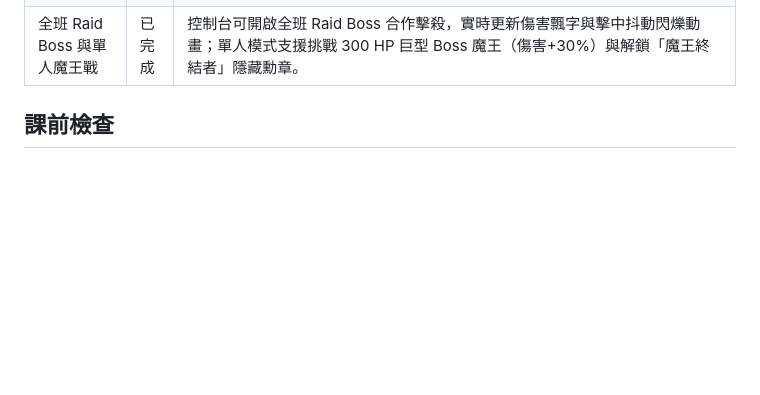
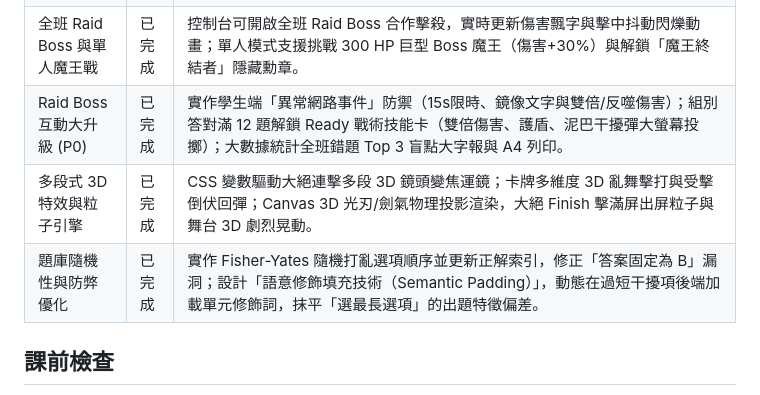
Before and after one commit to cagoooo/smes-it-quiz-battle, a Markdown page: README.md, the part around the change. GitHub-like rendering; blank space fills up the shorter version.

Commit message:
📝 更新 README.md 開發進度進度表，納入 Raid Boss 升級、3D 特效與隨機防弊

```diff
--- a/README.md
+++ b/README.md
@@ -59,6 +59,9 @@
 | CPU 回合讀題思考與編譯 UX | 已完成 | 優化 CPU 出招節奏（延長至 3.5s ~ 5.2s），增加讀題思考與編譯蓄力階段，伴隨「讀題分析中...」點點點動畫，延長 BGM 播放時間。 |
 | CPU 題目與選項展示 | 已完成 | CPU 回合自動在畫面上展開題目卡（選項禁用），揭曉答案時亮起正確/錯誤紅綠燈並亮出詳解解析，提升課堂檢討體驗。 |
 | 全班 Raid Boss 與單人魔王戰 | 已完成 | 控制台可開啟全班 Raid Boss 合作擊殺，實時更新傷害飄字與擊中抖動閃爍動畫；單人模式支援挑戰 300 HP 巨型 Boss 魔王（傷害+30%）與解鎖「魔王終結者」隱藏勳章。 |
+| Raid Boss 互動大升級 (P0) | 已完成 | 實作學生端「異常網路事件」防禦（15s限時、鏡像文字與雙倍/反噬傷害）；組別答對滿 12 題解鎖 Ready 戰術技能卡（雙倍傷害、護盾、泥巴干擾彈大螢幕投擲）；大數據統計全班錯題 Top 3 盲點大字報與 A4 列印。 |
+| 多段式 3D 特效與粒子引擎 | 已完成 | CSS 變數驅動大絕連擊多段 3D 鏡頭變焦運鏡；卡牌多維度 3D 亂舞擊打與受擊倒伏回彈；Canvas 3D 光刃/劍氣物理投影渲染，大絕 Finish 擊滿屏出屏粒子與舞台 3D 劇烈晃動。 |
+| 題庫隨機性與防弊優化 | 已完成 | 實作 Fisher-Yates 隨機打亂選項順序並更新正解索引，修正「答案固定為 B」漏洞；設計「語意修飾填充技術（Semantic Padding）」，動態在過短干擾項後端加載單元修飾詞，抹平「選最長選項」的出題特徵偏差。 |
 
 ## 課前檢查
 
```
